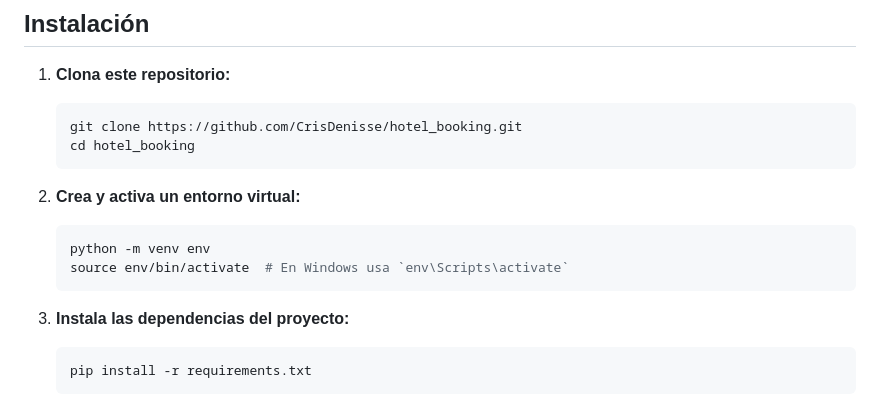
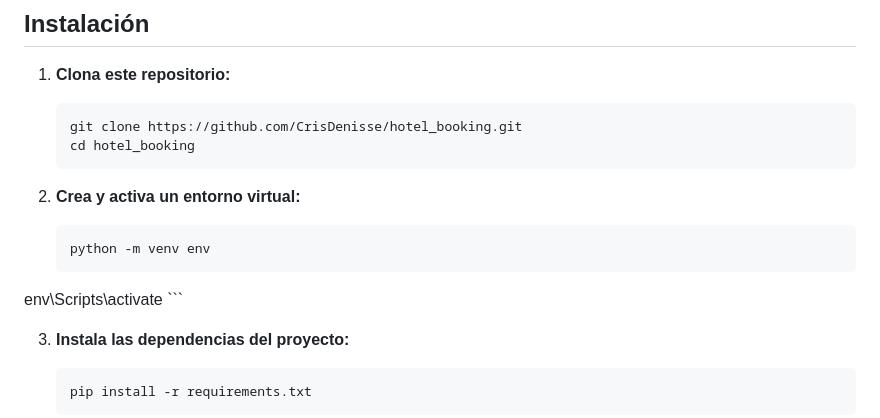
Before and after one commit to CrisDenisse/hotel_booking, a Markdown page: README.md, the part around the change. Drawn GitHub-style.

````diff
--- a/README.md
+++ b/README.md
@@ -20,7 +20,7 @@ Este proyecto es una aplicación web desarrollada en Django para la reserva de h
 2. **Crea y activa un entorno virtual:**
     ```bash
     python -m venv env
-    source env/bin/activate  # En Windows usa `env\Scripts\activate`
+env\Scripts\activate
     ```
 
 3. **Instala las dependencias del proyecto:**
````
